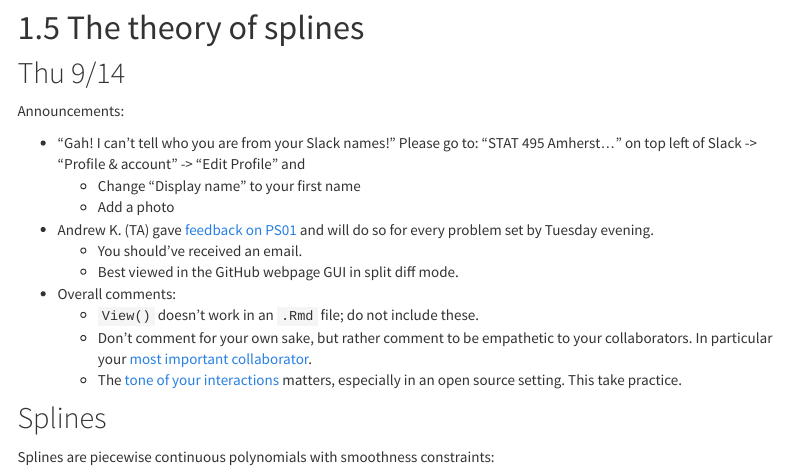
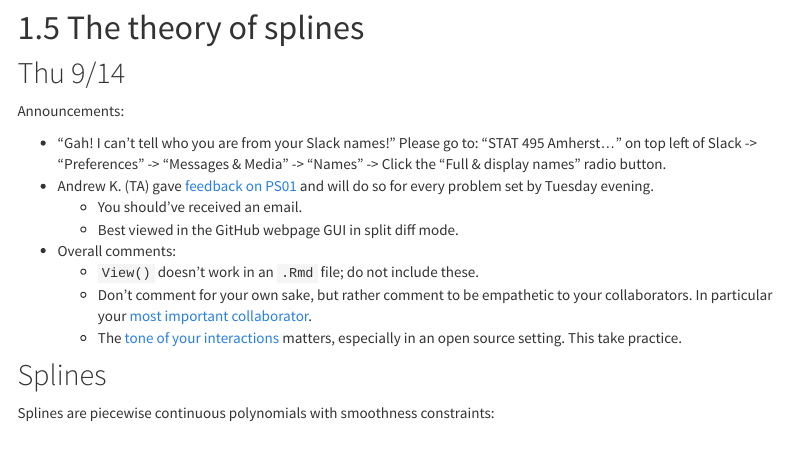
Before and after one commit to anhnguyendepocen/STAT495, an R Markdown document (index.Rmd): the page in a window 1100 px wide, from 770 px down. Rendered offline with R 4.5, knitr and Pandoc, with nearby package versions; menus at the side of the page are left out.

Commit message:
Fixed Slack note

```diff
--- a/index.Rmd
+++ b/index.Rmd
@@ -80,9 +80,7 @@ The lectures are numbered according to the following rough topic outline below.
 
 Announcements:
 
-* "Gah! I can't tell who you are from your Slack names!" Please go to: "STAT 495 Amherst..." on top left of Slack -> "Profile & account" -> "Edit Profile" and
-    + Change "Display name" to your first name
-    + Add a photo
+* "Gah! I can't tell who you are from your Slack names!" Please go to: "STAT 495 Amherst..." on top left of Slack -> "Preferences" -> "Messages & Media" -> "Names" -> Click the "Full & display names" radio button.
 * Andrew K. (TA) gave [feedback on PS01](https://github.com/2017-09-Amherst-STAT495/PS01/pulls) and will do so for every problem set by Tuesday evening.
     + You should've received an email.
     + Best viewed in the GitHub webpage GUI in split diff mode.
```
Also changed, not shown: 1 other file.
